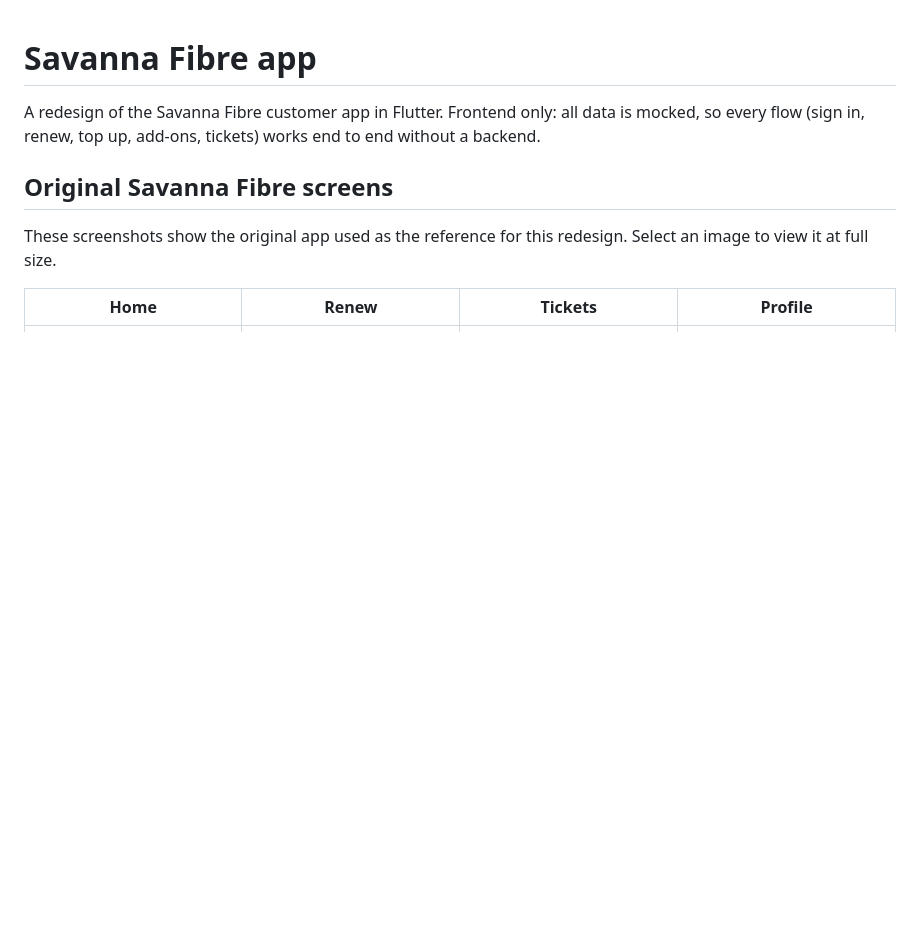
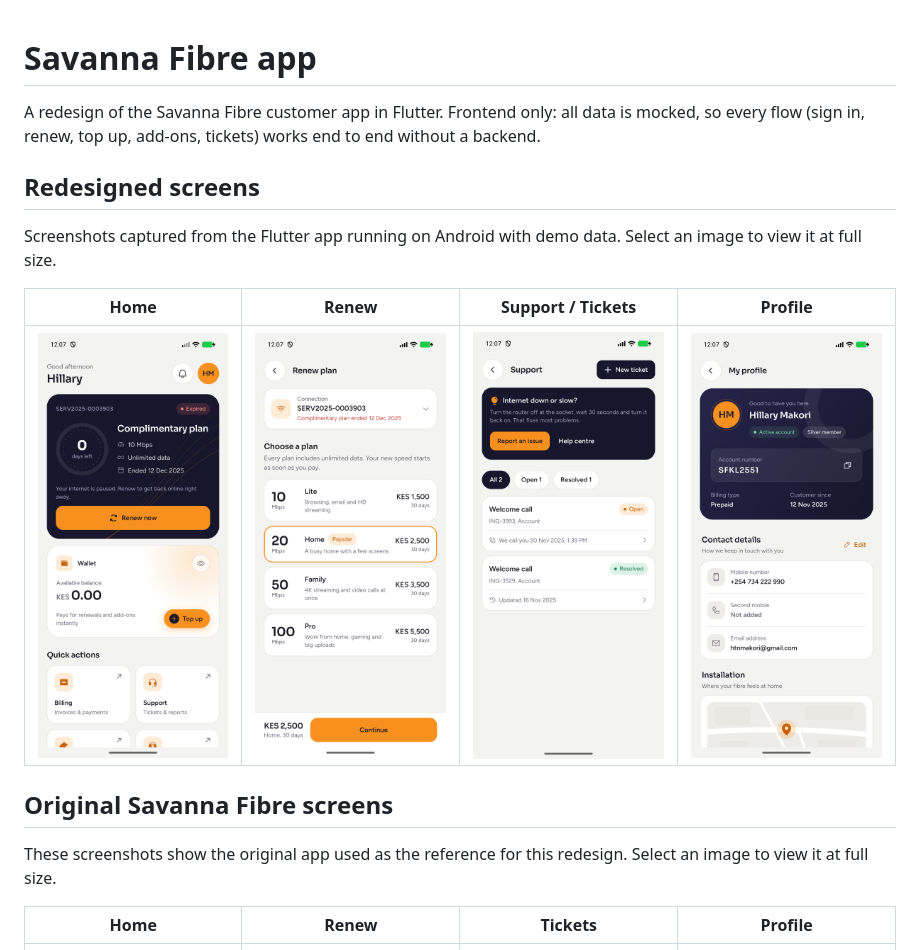
Before and after one commit to lawmaluki/savanna_fibre, a Markdown page: README.md, the part around the change. Drawn GitHub-style; pictures changed too: docs/screenshots/redesigned/home.png (added), docs/screenshots/redesigned/profile.png (added), docs/screenshots/redesigned/renew.png (added); blank space fills up the shorter version.

Commit message:
Add screenshots of redesigned Savanna Fibre app

```diff
--- a/README.md
+++ b/README.md
@@ -1,6 +1,14 @@
 # Savanna Fibre app
 
 A redesign of the Savanna Fibre customer app in Flutter. Frontend only: all data is mocked, so every flow (sign in, renew, top up, add-ons, tickets) works end to end without a backend.
+
+## Redesigned screens
+
+Screenshots captured from the Flutter app running on Android with demo data. Select an image to view it at full size.
+
+| Home | Renew | Support / Tickets | Profile |
+|---|---|---|---|
+| [<img src="docs/screenshots/redesigned/home.png" alt="Redesigned Savanna Fibre home screen" width="200">](docs/screenshots/redesigned/home.png) | [<img src="docs/screenshots/redesigned/renew.png" alt="Redesigned Savanna Fibre renewal screen" width="200">](docs/screenshots/redesigned/renew.png) | [<img src="docs/screenshots/redesigned/ticket.png" alt="Redesigned Savanna Fibre support and tickets screen" width="200">](docs/screenshots/redesigned/ticket.png) | [<img src="docs/screenshots/redesigned/profile.png" alt="Redesigned Savanna Fibre profile screen" width="200">](docs/screenshots/redesigned/profile.png) |
 
 ## Original Savanna Fibre screens
 
```
